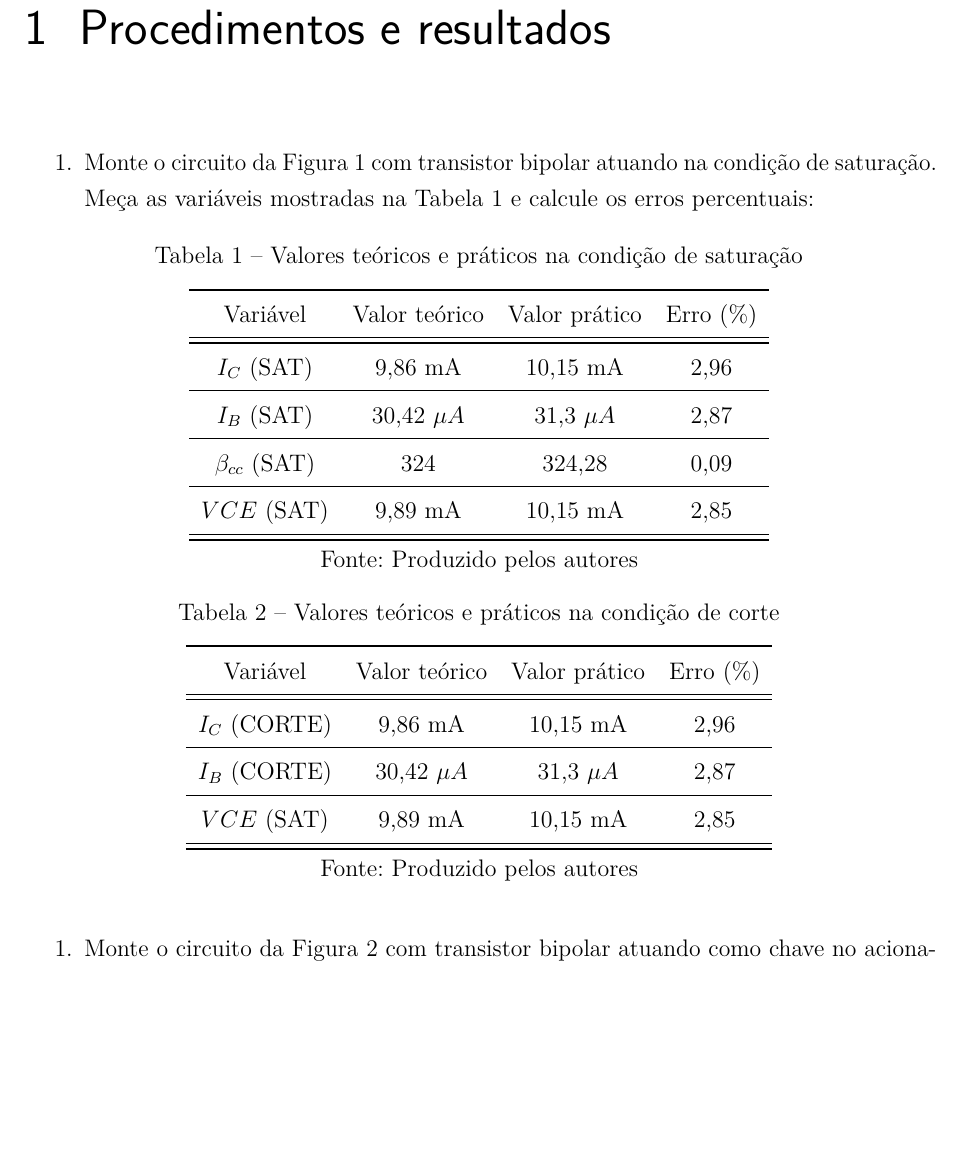
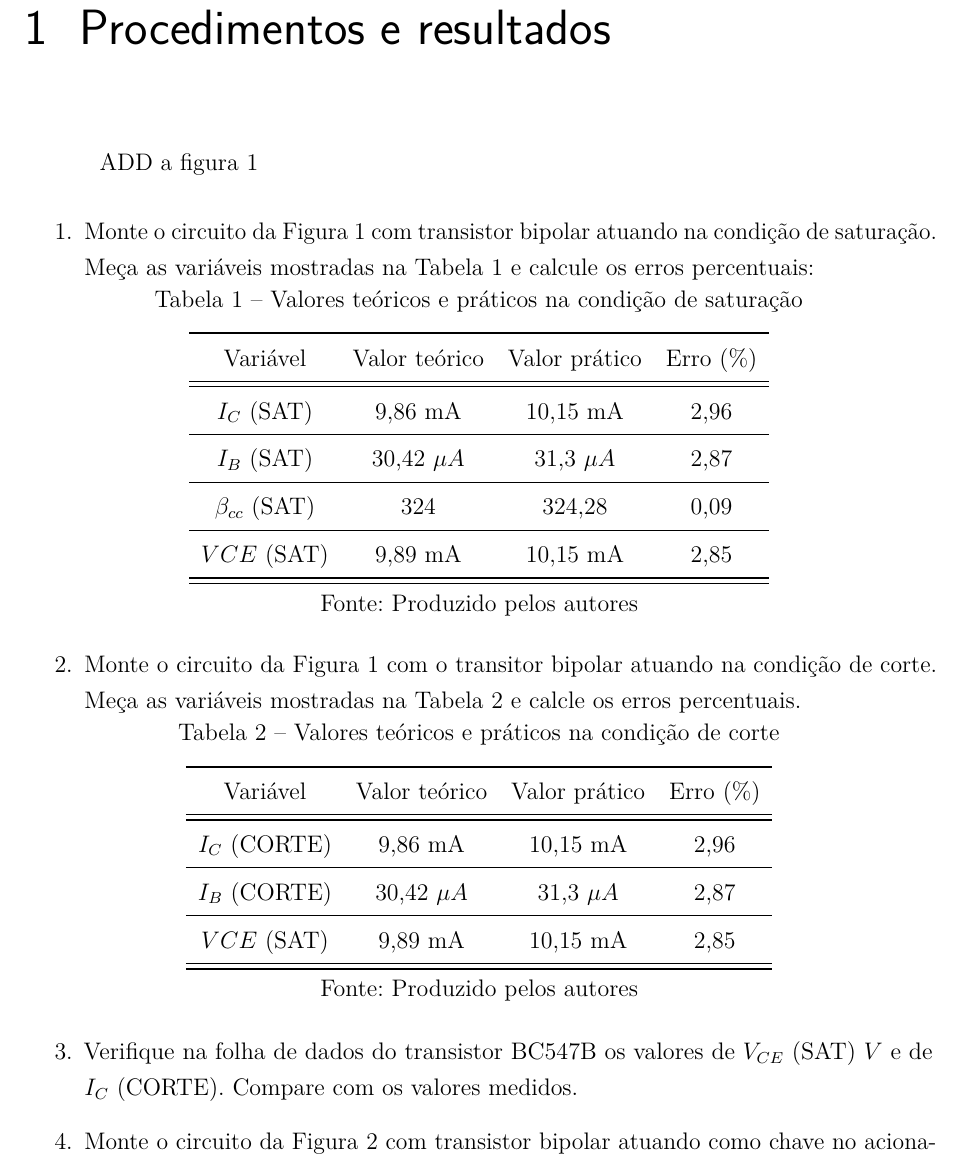
Before and after one commit to galeirb/Latex, a LaTeX thesis (Almight relatory 6.tex, which reads Procedimentos.tex): part of page 7 of 9, cut so that both start at the same text, the shorter picture padded with empty space. Compiled offline with pdfLaTeX.

Commit message:
Adicionado os procedimentos

```diff
--- a/Procedimentos.tex
+++ b/Procedimentos.tex
@@ -4,9 +4,25 @@
 
 \chapter{Procedimentos e resultados}
 
+%\centerline{\begin{minipage}[c]{\textwidth}
+%		\centering
+%		\noindent
+%		\captionof{figure}{Transistor bipolar atuando como chave}
+%		\begin{figure}
+%			\centering
+%			\includegraphics[width=0.7\linewidth]{Imagens/Figura1.jpg}
+%			\caption{}
+%			\end{figure}
+%		\legend{Fonte: Produzido pelos autores}
+%		\label{Figura1}
+%\end{minipage}}
+% DAR CTRL + U PARA TIRAR O COMENTÁRIO
+
+	ADD a figura 1
+
 \begin{enumerate}
 	\item Monte o circuito da Figura 1 com transistor bipolar atuando na condição de saturação. Meça as variáveis mostradas na Tabela \ref{Tabela1} e calcule os erros percentuais:
-\end{enumerate}
+
 
 	\centerline{\begin{minipage}[c]{\textwidth}
 	\centering
@@ -31,6 +47,8 @@
 \end{minipage}}
 
 
+	\item Monte o circuito da Figura 1 com o transitor bipolar atuando na condição de corte. Meça as variáveis mostradas na Tabela \ref{Tabela2} e calcle os erros percentuais.
+
 
 	\centerline{\begin{minipage}[c]{\textwidth}
 	\centering
@@ -53,10 +71,14 @@
 \end{minipage}}
 
 
+	\item Verifique na folha de dados do transistor BC547B os valores de $ V_{CE} $ (SAT) $ V $ e de $ I_C $ (CORTE). Compare com os valores medidos.
 
-\begin{enumerate}
+
+
+
 	\item Monte o circuito da Figura 2 com transistor bipolar atuando como chave no acionamento de um relé. Verifique o correto funcionamento do circuito.
 \end{enumerate}
+
 
 	Add A imagem "TransistorBipolar"
 
```
Also changed, not shown: Almight relatory 6.pdf, Imagens/Figura1.jpg (added).
